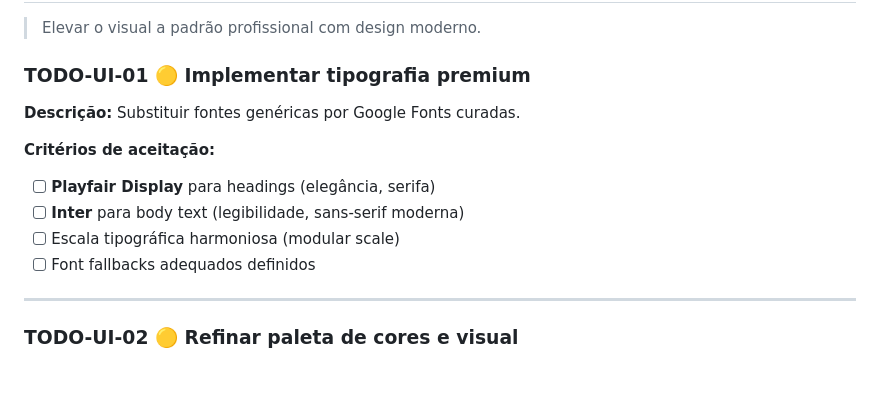
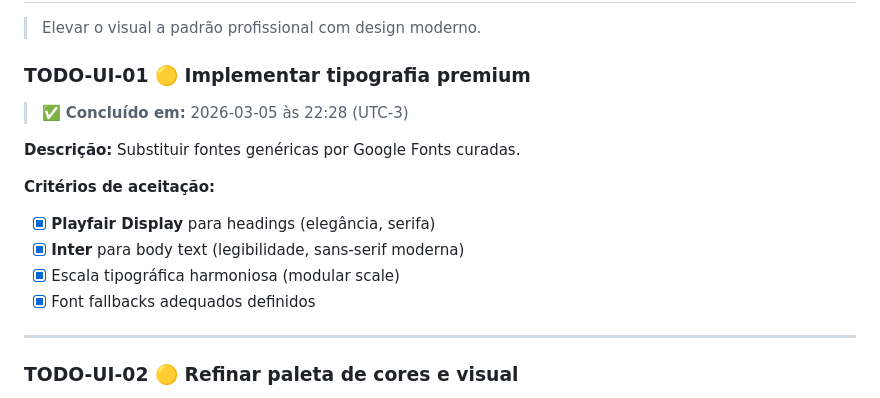
Before and after one commit to tiagoeduardobr/salgados_da_elza, a Markdown page: docs/BACKLOG.md, the part around the change. Rendered like a GitHub page; blank space fills up the shorter version.

Commit message:
docs(backlog): mark TODO-UI-01 as completed

```diff
--- a/docs/BACKLOG.md
+++ b/docs/BACKLOG.md
@@ -369,14 +369,16 @@ salgados_da_elza/
 
 ### TODO-UI-01 🟡 Implementar tipografia premium
 
+> ✅ **Concluído em:** 2026-03-05 às 22:28 (UTC-3)
+
 **Descrição:** Substituir fontes genéricas por Google Fonts curadas.
 
 **Critérios de aceitação:**
 
-- [ ] **Playfair Display** para headings (elegância, serifa)
-- [ ] **Inter** para body text (legibilidade, sans-serif moderna)
-- [ ] Escala tipográfica harmoniosa (modular scale)
-- [ ] Font fallbacks adequados definidos
+- [x] **Playfair Display** para headings (elegância, serifa)
+- [x] **Inter** para body text (legibilidade, sans-serif moderna)
+- [x] Escala tipográfica harmoniosa (modular scale)
+- [x] Font fallbacks adequados definidos
 
 ---
 
```
